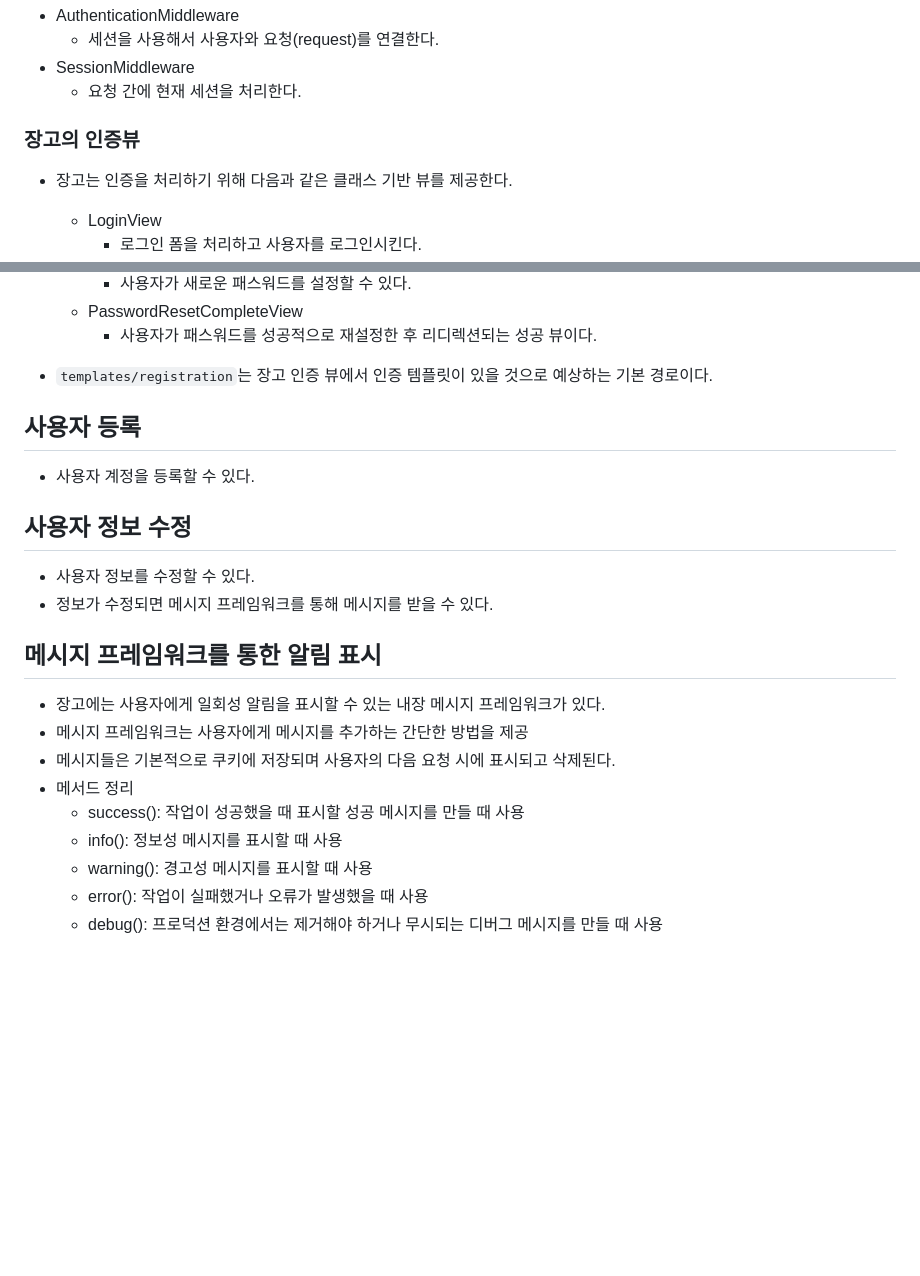
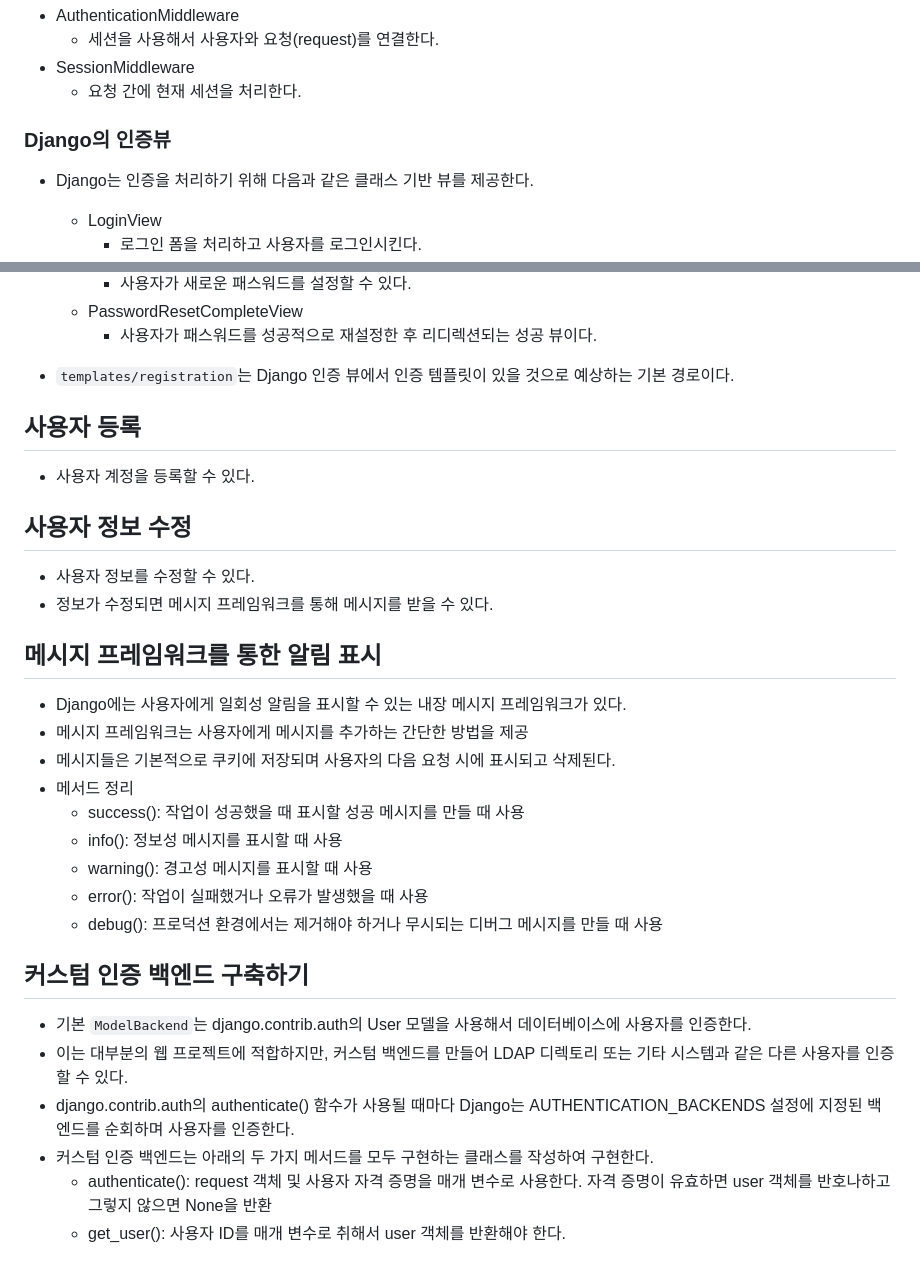
Before and after one commit to jongseong-dev/social-website, a Markdown page: README.md, 2 parts joined by grey strips. GitHub-like rendering; blank space fills up the shorter version.

Commit message:
docs: 커스텀 백엔드 인증 관련 문서 정리

```diff
--- a/README.md
+++ b/README.md
@@ -142,9 +142,9 @@
 - SessionMiddleware
   - 요청 간에 현재 세션을 처리한다.
 
-### 장고의 인증뷰
+### Django의 인증뷰
 
-- 장고는 인증을 처리하기 위해 다음과 같은 클래스 기반 뷰를 제공한다.
+- Django는 인증을 처리하기 위해 다음과 같은 클래스 기반 뷰를 제공한다.
   - LoginView
     - 로그인 폼을 처리하고 사용자를 로그인시킨다.
   - LogoutView
@@ -163,7 +163,7 @@
   - PasswordResetCompleteView
     - 사용자가 패스워드를 성공적으로 재설정한 후 리디렉션되는 성공 뷰이다.
 
-- `templates/registration`는 장고 인증 뷰에서 인증 템플릿이 있을 것으로 예상하는 기본 경로이다.
+- `templates/registration`는 Django 인증 뷰에서 인증 템플릿이 있을 것으로 예상하는 기본 경로이다.
 
 ## 사용자 등록
 - 사용자 계정을 등록할 수 있다.
@@ -173,7 +173,7 @@
 - 정보가 수정되면 메시지 프레임워크를 통해 메시지를 받을 수 있다.
 
 ## 메시지 프레임워크를 통한 알림 표시
-- 장고에는 사용자에게 일회성 알림을 표시할 수 있는 내장 메시지 프레임워크가 있다.
+- Django에는 사용자에게 일회성 알림을 표시할 수 있는 내장 메시지 프레임워크가 있다.
 - 메시지 프레임워크는 사용자에게 메시지를 추가하는 간단한 방법을 제공
 - 메시지들은 기본적으로 쿠키에 저장되며 사용자의 다음 요청 시에 표시되고 삭제된다.
 - 메서드 정리
@@ -182,3 +182,11 @@
   - warning(): 경고성 메시지를 표시할 때 사용
   - error(): 작업이 실패했거나 오류가 발생했을 때 사용
   - debug(): 프로덕션 환경에서는 제거해야 하거나 무시되는 디버그 메시지를 만들 때 사용
+
+## 커스텀 인증 백엔드 구축하기
+- 기본 `ModelBackend`는 django.contrib.auth의 User 모델을 사용해서 데이터베이스에 사용자를 인증한다.
+- 이는 대부분의 웹 프로젝트에 적합하지만, 커스텀 백엔드를 만들어 LDAP 디렉토리 또는 기타 시스템과 같은 다른 사용자를 인증할 수 있다.
+- django.contrib.auth의 authenticate() 함수가 사용될 때마다 Django는 AUTHENTICATION_BACKENDS 설정에 지정된 백엔드를 순회하며 사용자를 인증한다.
+- 커스텀 인증 백엔드는 아래의 두 가지 메서드를 모두 구현하는 클래스를 작성하여 구현한다.
+  - authenticate(): request 객체 및 사용자 자격 증명을 매개 변수로 사용한다. 자격 증명이 유효하면 user 객체를 반호나하고 그렇지 않으면 None을 반환
+  - get_user(): 사용자 ID를 매개 변수로 취해서 user 객체를 반환해야 한다.
```
